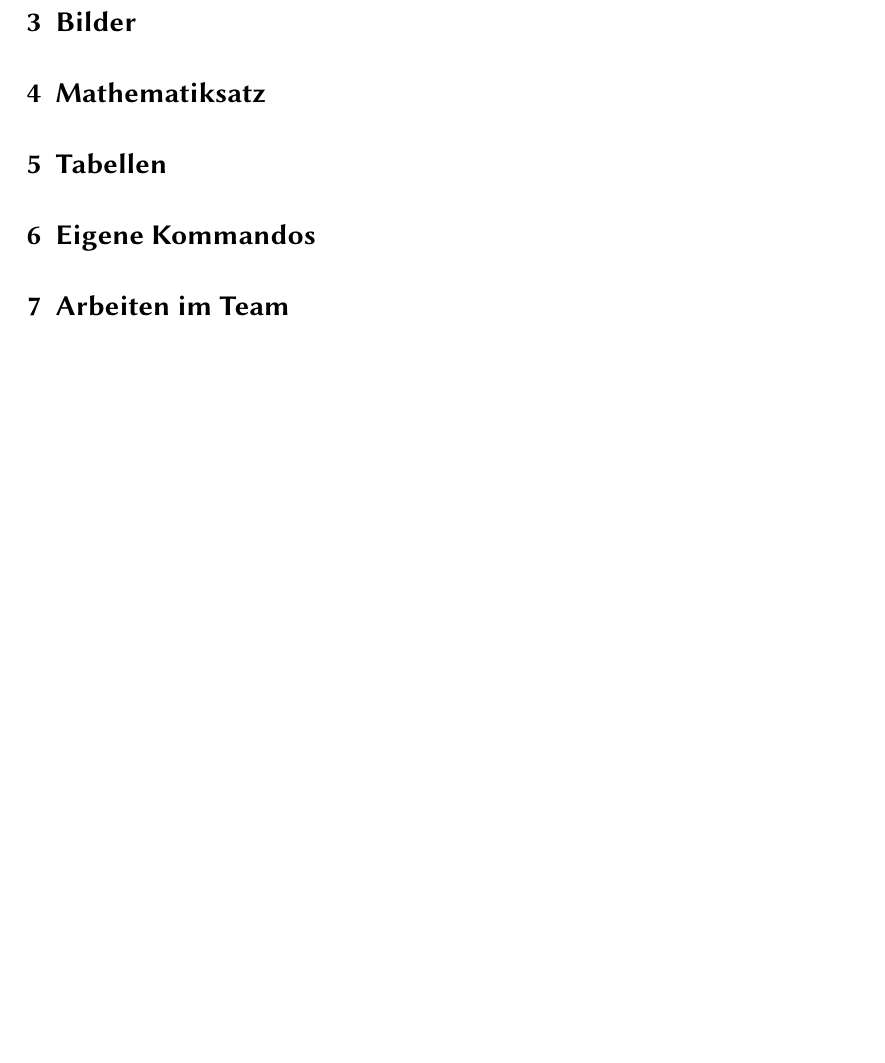
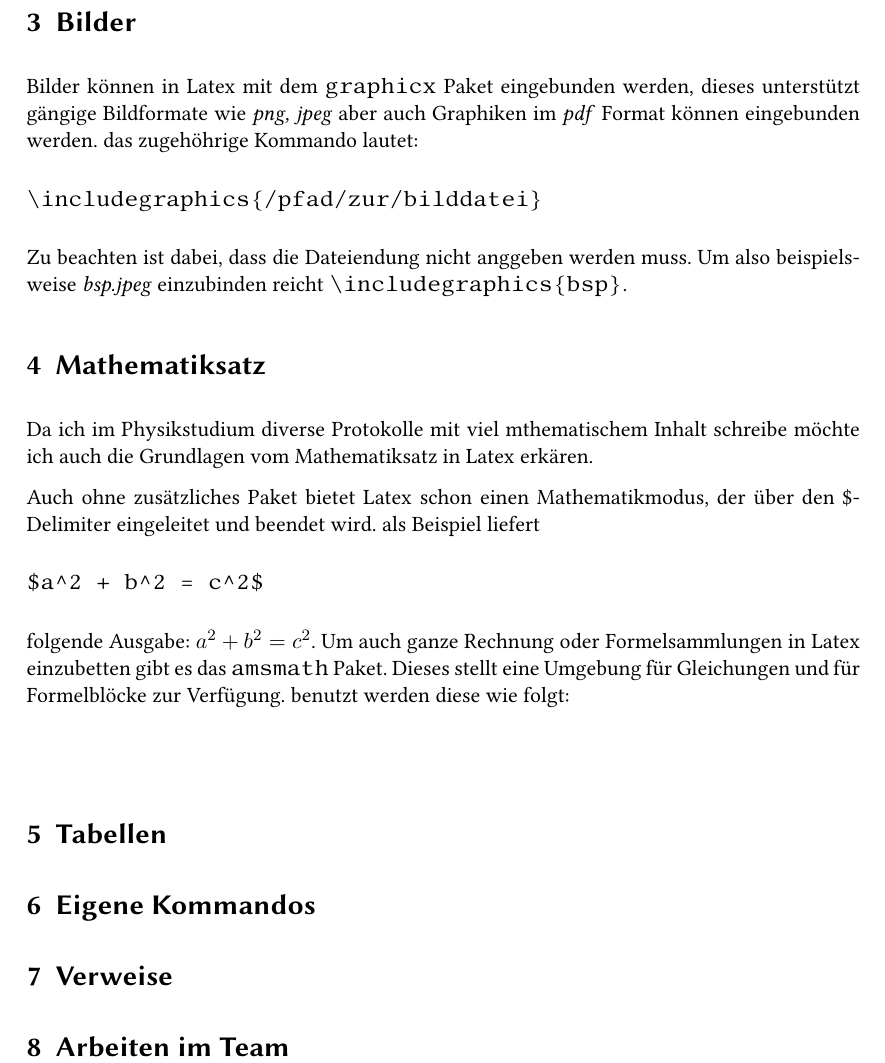
Before and after one commit to dominikwille/abv, a LaTeX problem sheet (homework.tex): part of page 3 of 3, cut so that both start at the same text, the shorter picture padded with empty space. Compiled offline with pdfLaTeX.

Commit message:
dies und das

```diff
--- a/homework.tex
+++ b/homework.tex
@@ -97,7 +98,29 @@ an.
+\section{Bilder}
+Bilder können in Latex mit dem \verb+graphicx+ Paket eingebunden werden, dieses unterstützt gängige
+Bildformate wie \textit{png, jpeg} aber auch Graphiken im \textit{pdf} Format können eingebunden werden.
+das zugehöhrige Kommando lautet:
+\begin{verbatim}
+\includegraphics{/pfad/zur/bilddatei}
+\end{verbatim}
+Zu beachten ist dabei, dass die Dateiendung nicht anggeben werden muss. Um also beispielsweise \textit{bsp.jpeg}
+einzubinden reicht \verb+\includegraphics{bsp}+.
+\section{Mathematiksatz}
+Da ich im Physikstudium diverse Protokolle mit viel mthematischem Inhalt schreibe möchte ich auch die
+Grundlagen vom Mathematiksatz in Latex erkären.
 
-\section{Bilder}
-\section{Mathematiksatz}
+Auch ohne zusätzliches Paket bietet Latex schon einen Mathematikmodus, der über den \$-Delimiter eingeleitet und beendet wird. als Beispiel liefert
+\begin{verbatim}
+$a^2 + b^2 = c^2$
+\end{verbatim}
+folgende Ausgabe:
+$a^2 + b^2 = c^2$. Um auch ganze Rechnung oder Formelsammlungen in Latex einzubetten gibt es das \verb+amsmath+
+Paket. Dieses stellt eine Umgebung für Gleichungen und für Formelblöcke zur Verfügung. benutzt werden diese wie
+folgt:
+\begin{verbatim}
+
+\end{verbatim}
 \section{Tabellen}
 \section{Eigene Kommandos}
+\section{Verweise}
 \section{Arbeiten im Team}
 \end{document}
```
Also changed, not shown: homework.tex (3 more changed lines).
